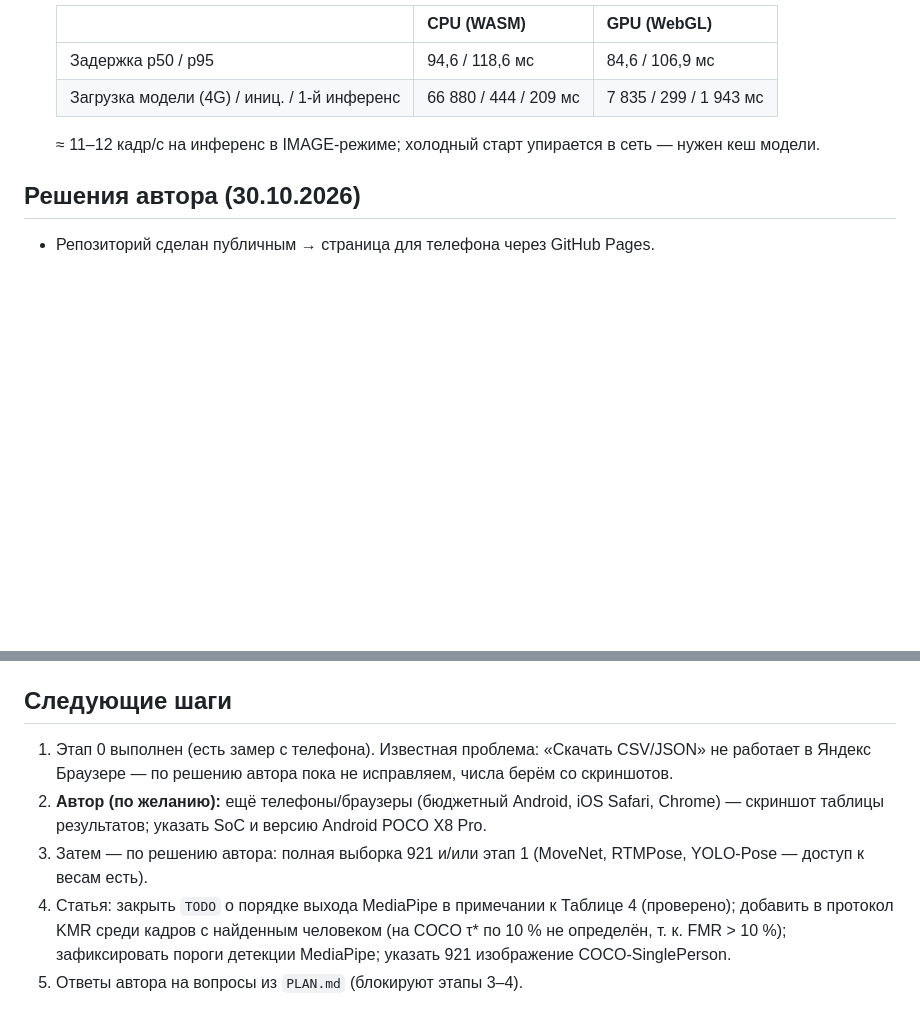
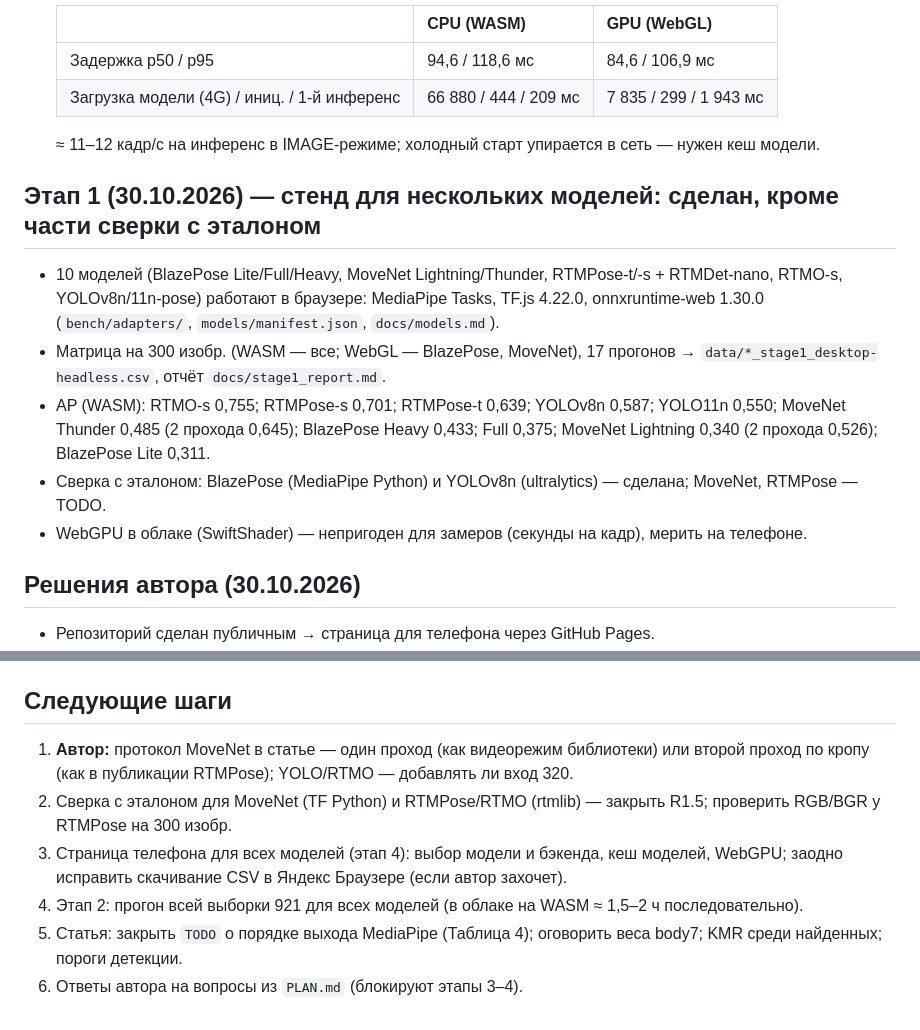
Before and after one commit to svladimir-cloud/mobile-pose-benchmarks, a Markdown page: STATUS.md, 2 parts joined by grey strips. Rendered like a GitHub page; blank space fills up the shorter version.

Commit message:
STATUS: итоги этапа 1, следующие шаги
Co-Authored-By: Claude Opus 5.5 <noreply@anthropic.com>
Claude-Session: https://claude.ai/code/session_01S5S4JXhwdjzsp51RQ7zrRo

```diff
--- a/STATUS.md
+++ b/STATUS.md
@@ -47,6 +47,13 @@
 
   ≈ 11–12 кадр/с на инференс в IMAGE-режиме; холодный старт упирается в сеть — нужен кеш модели.
 
+## Этап 1 (30.10.2026) — стенд для нескольких моделей: сделан, кроме части сверки с эталоном
+- 10 моделей (BlazePose Lite/Full/Heavy, MoveNet Lightning/Thunder, RTMPose-t/-s + RTMDet-nano, RTMO-s, YOLOv8n/11n-pose) работают в браузере: MediaPipe Tasks, TF.js 4.22.0, onnxruntime-web 1.30.0 (`bench/adapters/`, `models/manifest.json`, `docs/models.md`).
+- Матрица на 300 изобр. (WASM — все; WebGL — BlazePose, MoveNet), 17 прогонов → `data/*_stage1_desktop-headless.csv`, отчёт `docs/stage1_report.md`.
+- AP (WASM): RTMO-s 0,755; RTMPose-s 0,701; RTMPose-t 0,639; YOLOv8n 0,587; YOLO11n 0,550; MoveNet Thunder 0,485 (2 прохода 0,645); BlazePose Heavy 0,433; Full 0,375; MoveNet Lightning 0,340 (2 прохода 0,526); BlazePose Lite 0,311.
+- Сверка с эталоном: BlazePose (MediaPipe Python) и YOLOv8n (ultralytics) — сделана; MoveNet, RTMPose — TODO.
+- WebGPU в облаке (SwiftShader) — непригоден для замеров (секунды на кадр), мерить на телефоне.
+
 ## Решения автора (30.10.2026)
 - Репозиторий сделан публичным → страница для телефона через GitHub Pages.
 - Выборка для статьи — 921.
@@ -55,8 +62,9 @@
 - Полную выборку пока не прогоняем: сначала примерные числа с телефонов (прогон 921 был начат и прерван, см. `logs/runs.md`).
 
 ## Следующие шаги
-1. Этап 0 выполнен (есть замер с телефона). Известная проблема: «Скачать CSV/JSON» не работает в Яндекс Браузере — по решению автора пока не исправляем, числа берём со скриншотов.
-2. **Автор (по желанию):** ещё телефоны/браузеры (бюджетный Android, iOS Safari, Chrome) — скриншот таблицы результатов; указать SoC и версию Android POCO X8 Pro.
-3. Затем — по решению автора: полная выборка 921 и/или этап 1 (MoveNet, RTMPose, YOLO-Pose — доступ к весам есть).
-4. Статья: закрыть `TODO` о порядке выхода MediaPipe в примечании к Таблице 4 (проверено); добавить в протокол KMR среди кадров с найденным человеком (на COCO τ* по 10 % не определён, т. к. FMR > 10 %); зафиксировать пороги детекции MediaPipe; указать 921 изображение COCO-SinglePerson.
-5. Ответы автора на вопросы из `PLAN.md` (блокируют этапы 3–4).
+1. **Автор:** протокол MoveNet в статье — один проход (как видеорежим библиотеки) или второй проход по кропу (как в публикации RTMPose); YOLO/RTMO — добавлять ли вход 320.
+2. Сверка с эталоном для MoveNet (TF Python) и RTMPose/RTMO (rtmlib) — закрыть R1.5; проверить RGB/BGR у RTMPose на 300 изобр.
+3. Страница телефона для всех моделей (этап 4): выбор модели и бэкенда, кеш моделей, WebGPU; заодно исправить скачивание CSV в Яндекс Браузере (если автор захочет).
+4. Этап 2: прогон всей выборки 921 для всех моделей (в облаке на WASM ≈ 1,5–2 ч последовательно).
+5. Статья: закрыть `TODO` о порядке выхода MediaPipe (Таблица 4); оговорить веса body7; KMR среди найденных; пороги детекции.
+6. Ответы автора на вопросы из `PLAN.md` (блокируют этапы 3–4).
```
Also changed, not shown: docs/stage1_report.md (+3 -3 lines).
